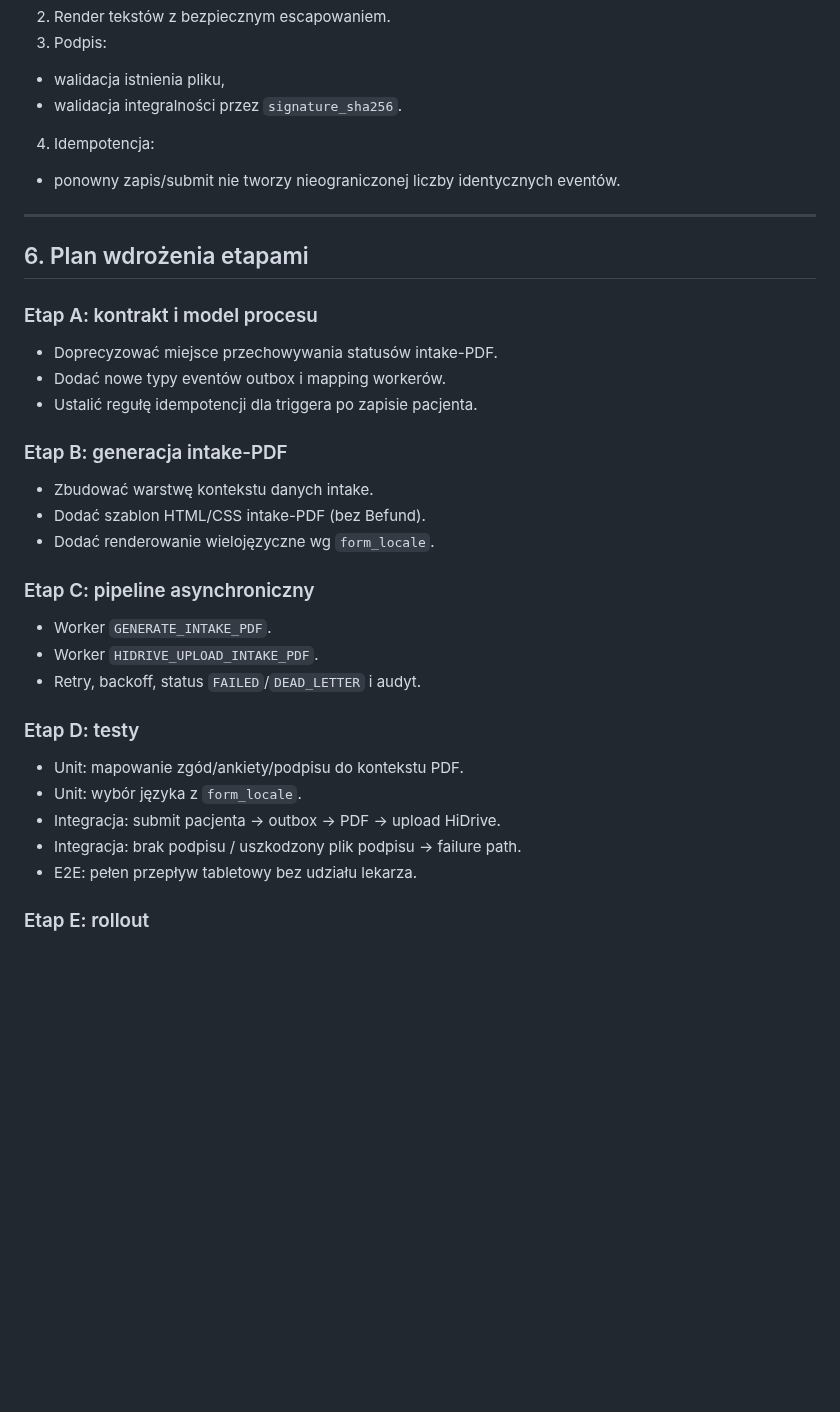
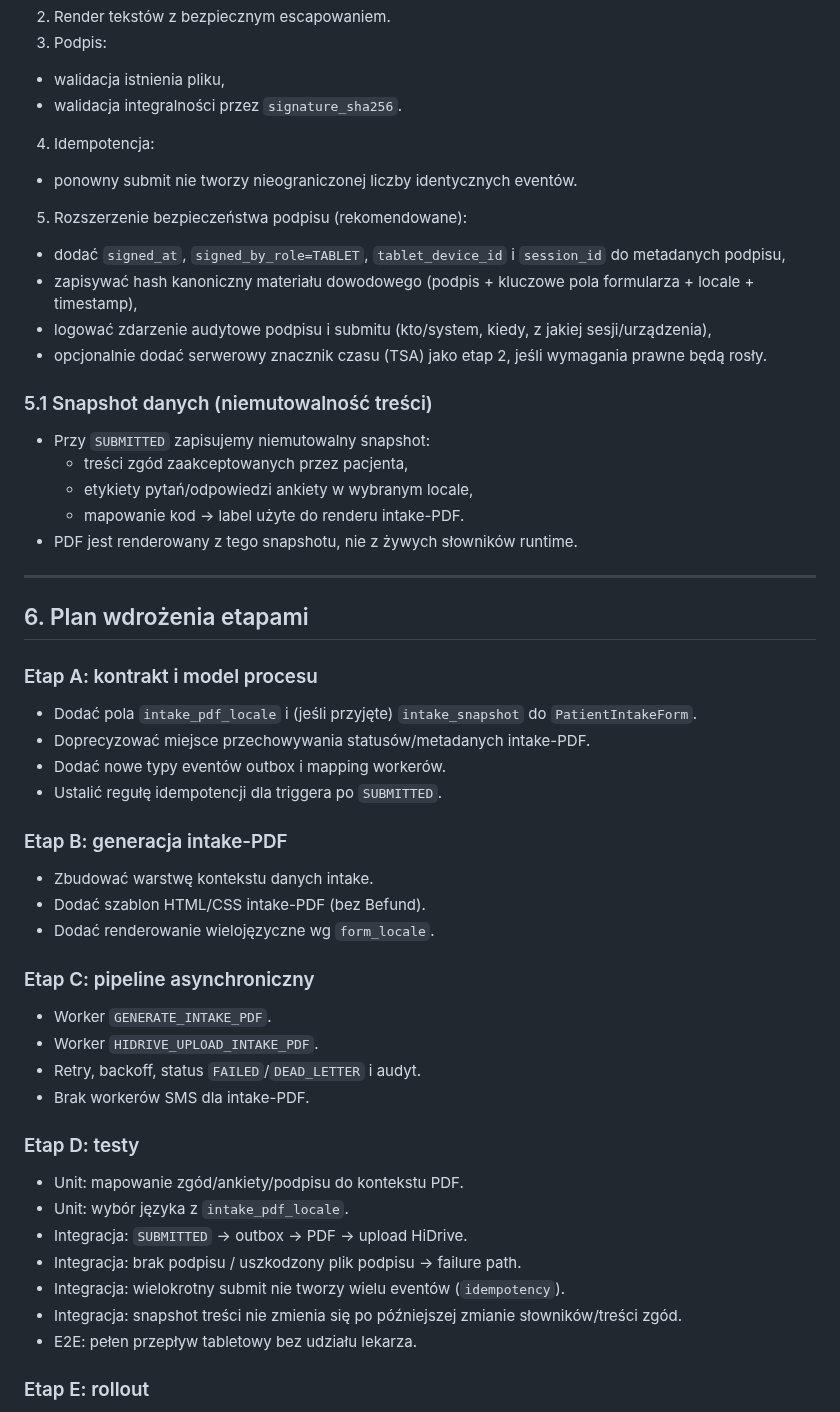
Before and after one commit to piotrpopiolek/cogitomedic, a Markdown page: .cursor/plans/pdf-intake-consents-signature.plan.md, the part around one of its changes. Drawn GitHub-style; blank space fills up the shorter version.

```diff
--- a/.cursor/plans/pdf-intake-consents-signature.plan.md
+++ b/.cursor/plans/pdf-intake-consents-signature.plan.md
@@ -162,7 +146,20 @@ Minimalny układ:
   - walidacja istnienia pliku,
   - walidacja integralności przez `signature_sha256`.
 4. Idempotencja:
-  - ponowny zapis/submit nie tworzy nieograniczonej liczby identycznych eventów.
+  - ponowny submit nie tworzy nieograniczonej liczby identycznych eventów.
+5. Rozszerzenie bezpieczeństwa podpisu (rekomendowane):
+  - dodać `signed_at`, `signed_by_role=TABLET`, `tablet_device_id` i `session_id` do metadanych podpisu,
+  - zapisywać hash kanoniczny materiału dowodowego (podpis + kluczowe pola formularza + locale + timestamp),
+  - logować zdarzenie audytowe podpisu i submitu (kto/system, kiedy, z jakiej sesji/urządzenia),
+  - opcjonalnie dodać serwerowy znacznik czasu (TSA) jako etap 2, jeśli wymagania prawne będą rosły.
+
+### 5.1 Snapshot danych (niemutowalność treści)
+
+- Przy `SUBMITTED` zapisujemy niemutowalny snapshot:
+  - treści zgód zaakceptowanych przez pacjenta,
+  - etykiety pytań/odpowiedzi ankiety w wybranym locale,
+  - mapowanie kod -> label użyte do renderu intake-PDF.
+- PDF jest renderowany z tego snapshotu, nie z żywych słowników runtime.
 
 ---
 
@@ -170,9 +167,10 @@ Minimalny układ:
 
 ### Etap A: kontrakt i model procesu
 
-- Doprecyzować miejsce przechowywania statusów intake-PDF.
+- Dodać pola `intake_pdf_locale` i (jeśli przyjęte) `intake_snapshot` do `PatientIntakeForm`.
+- Doprecyzować miejsce przechowywania statusów/metadanych intake-PDF.
 - Dodać nowe typy eventów outbox i mapping workerów.
-- Ustalić regułę idempotencji dla triggera po zapisie pacjenta.
+- Ustalić regułę idempotencji dla triggera po `SUBMITTED`.
 
 ### Etap B: generacja intake-PDF
 
@@ -185,13 +183,16 @@ Minimalny układ:
 - Worker `GENERATE_INTAKE_PDF`.
 - Worker `HIDRIVE_UPLOAD_INTAKE_PDF`.
 - Retry, backoff, status `FAILED`/`DEAD_LETTER` i audyt.
+- Brak workerów SMS dla intake-PDF.
 
 ### Etap D: testy
 
 - Unit: mapowanie zgód/ankiety/podpisu do kontekstu PDF.
-- Unit: wybór języka z `form_locale`.
-- Integracja: submit pacjenta -> outbox -> PDF -> upload HiDrive.
+- Unit: wybór języka z `intake_pdf_locale`.
+- Integracja: `SUBMITTED` -> outbox -> PDF -> upload HiDrive.
 - Integracja: brak podpisu / uszkodzony plik podpisu -> failure path.
+- Integracja: wielokrotny submit nie tworzy wielu eventów (`idempotency`).
+- Integracja: snapshot treści nie zmienia się po późniejszej zmianie słowników/treści zgód.
 - E2E: pełen przepływ tabletowy bez udziału lekarza.
 
 ### Etap E: rollout
```
Also changed, not shown: other parts of .cursor/plans/pdf-intake-consents-signature.plan.md (+86 -45 lines).
